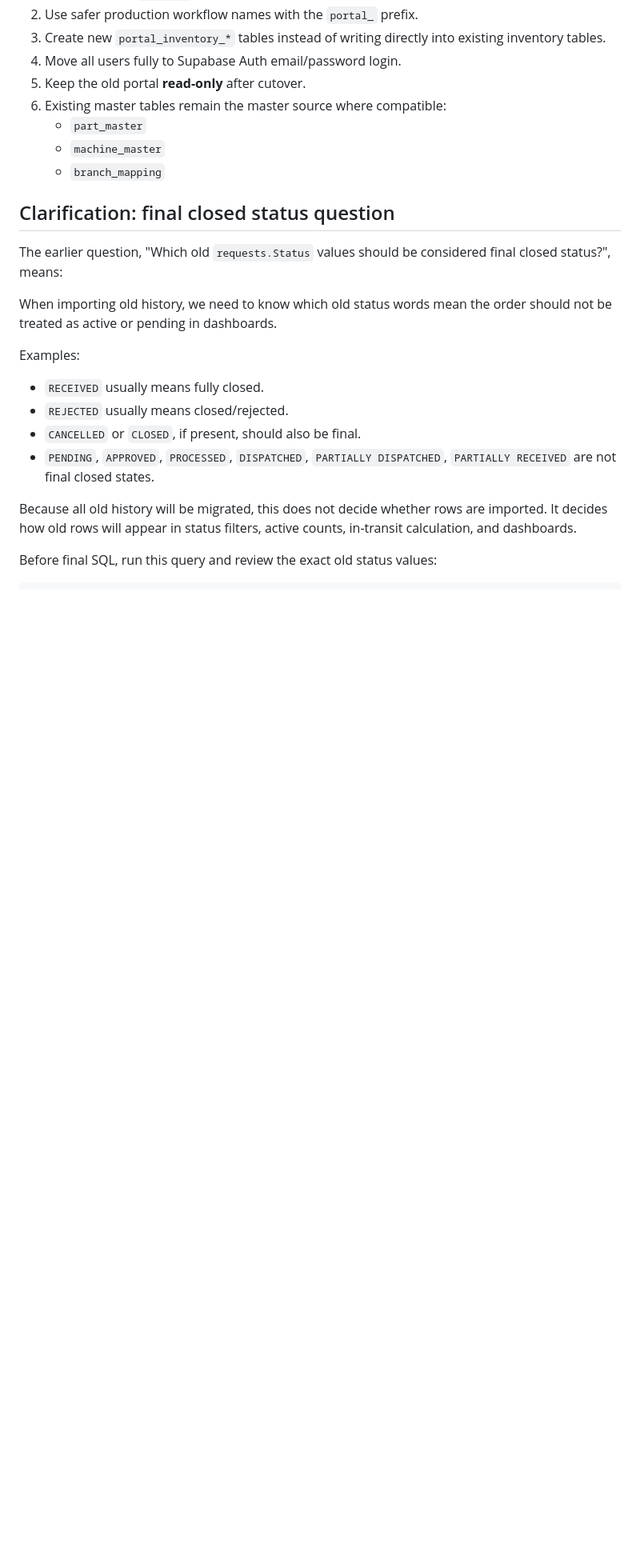
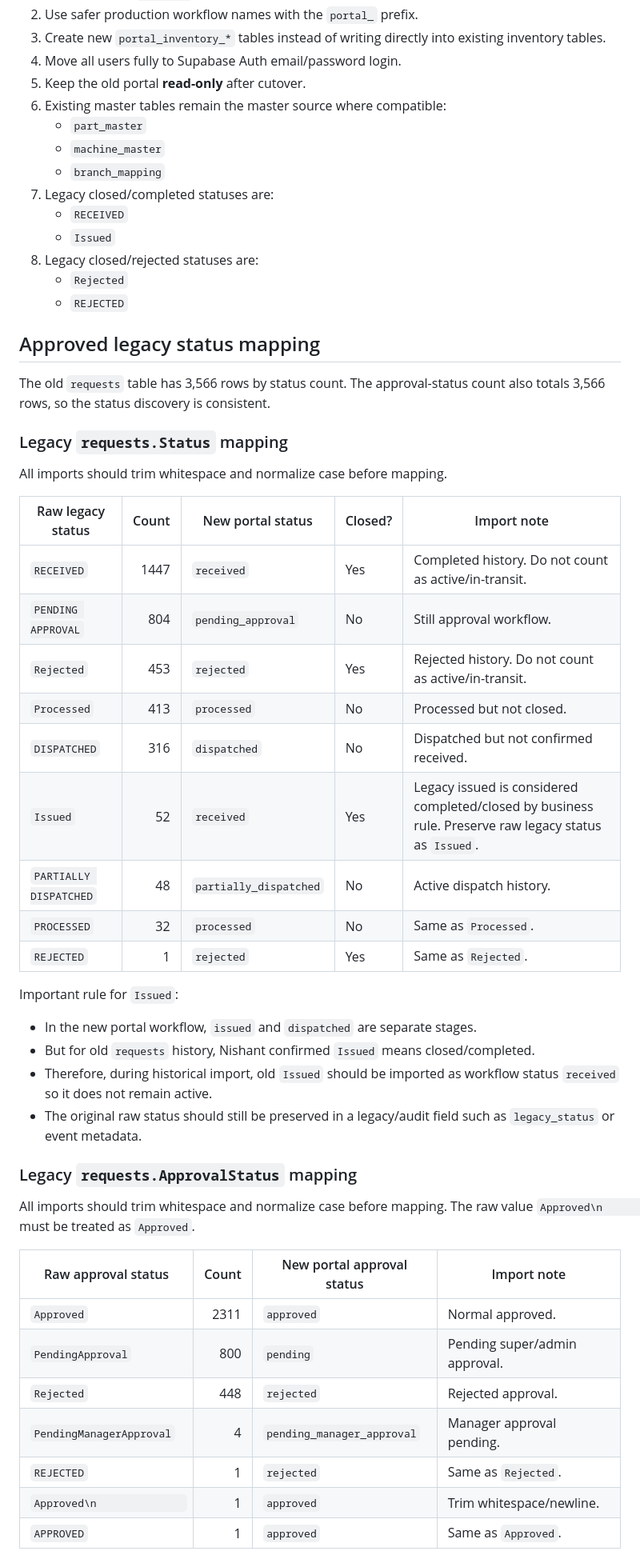
Before and after one commit to antnish1/Parts, a Markdown page: docs/final-production-migration-plan.md, the part around one of its changes. Shown at 80% size. Drawn GitHub-style; blank space fills up the shorter version.

Commit message:
Add legacy status mapping for production migration

```diff
--- a/docs/final-production-migration-plan.md
+++ b/docs/final-production-migration-plan.md
@@ -15,20 +15,51 @@ These decisions are now approved by Nishant:
    - `part_master`
    - `machine_master`
    - `branch_mapping`
+7. Legacy closed/completed statuses are:
+   - `RECEIVED`
+   - `Issued`
+8. Legacy closed/rejected statuses are:
+   - `Rejected`
+   - `REJECTED`
 
-## Clarification: final closed status question
+## Approved legacy status mapping
 
-The earlier question, "Which old `requests.Status` values should be considered final closed status?", means:
+The old `requests` table has 3,566 rows by status count. The approval-status count also totals 3,566 rows, so the status discovery is consistent.
 
-When importing old history, we need to know which old status words mean the order should not be treated as active or pending in dashboards.
+### Legacy `requests.Status` mapping
 
-Examples:
+All imports should trim whitespace and normalize case before mapping.
 
-- `RECEIVED` usually means fully closed.
-- `REJECTED` usually means closed/rejected.
-- `CANCELLED` or `CLOSED`, if present, should also be final.
-- `PENDING`, `APPROVED`, `PROCESSED`, `DISPATCHED`, `PARTIALLY DISPATCHED`, `PARTIALLY RECEIVED` are not final closed states.
+| Raw legacy status | Count | New portal status | Closed? | Import note |
+|---|---:|---|---|---|
+| `RECEIVED` | 1447 | `received` | Yes | Completed history. Do not count as active/in-transit. |
+| `PENDING APPROVAL` | 804 | `pending_approval` | No | Still approval workflow. |
+| `Rejected` | 453 | `rejected` | Yes | Rejected history. Do not count as active/in-transit. |
+| `Processed` | 413 | `processed` | No | Processed but not closed. |
+| `DISPATCHED` | 316 | `dispatched` | No | Dispatched but not confirmed received. |
+| `Issued` | 52 | `received` | Yes | Legacy issued is considered completed/closed by business rule. Preserve raw legacy status as `Issued`. |
+| `PARTIALLY DISPATCHED` | 48 | `partially_dispatched` | No | Active dispatch history. |
+| `PROCESSED` | 32 | `processed` | No | Same as `Processed`. |
+| `REJECTED` | 1 | `rejected` | Yes | Same as `Rejected`. |
 
-Because all old history will be migrated, this does not decide whether rows are imported. It decides how old rows will appear in status filters, active counts, in-transit calculation, and dashboards.
+Important rule for `Issued`:
 
-Before final SQL, run this query and review the exact old status values:
+- In the new portal workflow, `issued` and `dispatched` are separate stages.
+- But for old `requests` history, Nishant confirmed `Issued` means closed/completed.
+- Therefore, during historical import, old `Issued` should be imported as workflow status `received` so it does not remain active.
+- The original raw status should still be preserved in a legacy/audit field such as `legacy_status` or event metadata.
+
+### Legacy `requests.ApprovalStatus` mapping
+
+All imports should trim whitespace and normalize case before mapping. The raw value `Approved\n              ` must be treated as `Approved`.
+
+| Raw approval status | Count | New portal approval status | Import note |
+|---|---:|---|---|
+| `Approved` | 2311 | `approved` | Normal approved. |
+| `PendingApproval` | 800 | `pending` | Pending super/admin approval. |
+| `Rejected` | 448 | `rejected` | Rejected approval. |
+| `PendingManagerApproval` | 4 | `pending_manager_approval` | Manager approval pending. |
+| `REJECTED` | 1 | `rejected` | Same as `Rejected`. |
+| `Approved\n              ` | 1 | `approved` | Trim whitespace/newline. |
+| `APPROVED` | 1 | `approved` | Same as `Approved`. |
+
```
Also changed, not shown: other parts of docs/final-production-migration-plan.md (+64 -17 lines).
